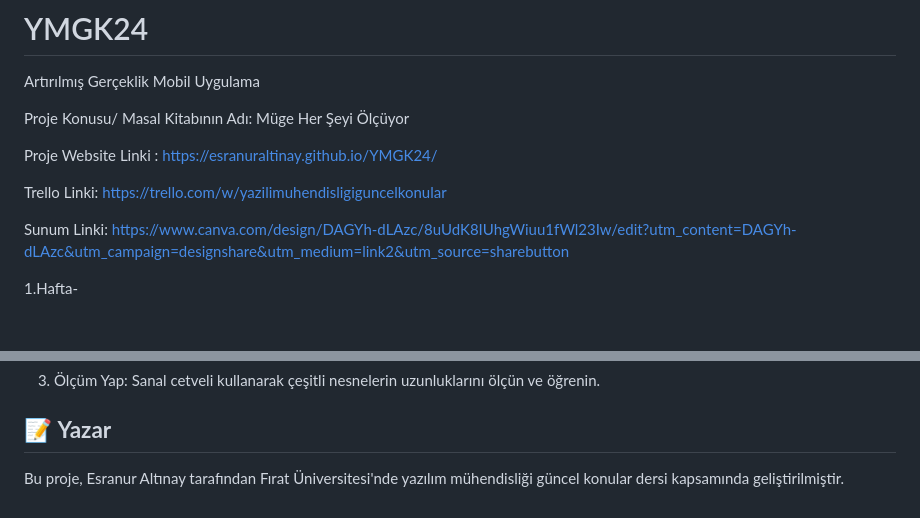
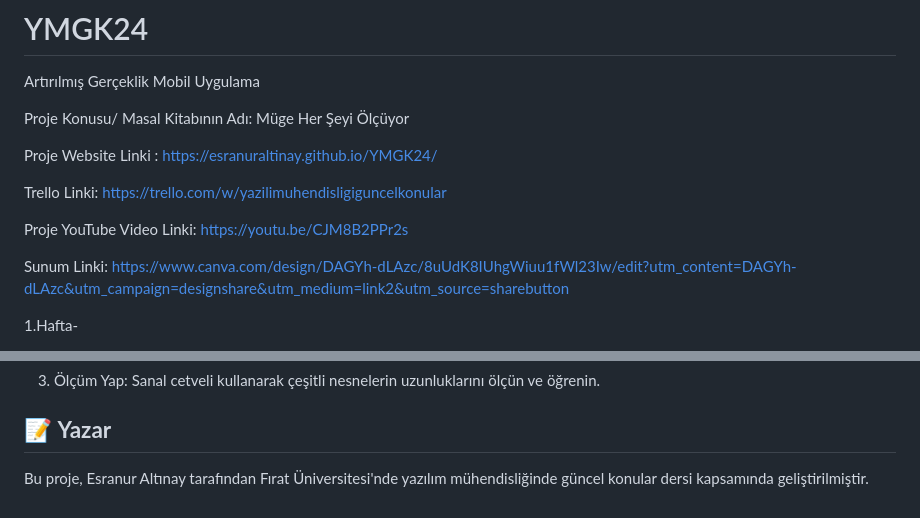
Before and after one commit to esranuraltinay/YMGK24, a Markdown page: README.md, 2 parts joined by grey strips. GitHub-like rendering; blank space fills up the shorter version.

```diff
--- a/README.md
+++ b/README.md
@@ -6,6 +6,8 @@ Proje Konusu/ Masal Kitabının Adı: Müge Her Şeyi Ölçüyor
 Proje Website Linki : https://esranuraltinay.github.io/YMGK24/
 
 Trello Linki: https://trello.com/w/yazilimuhendisligiguncelkonular
+
+Proje YouTube Video Linki: https://youtu.be/CJM8B2PPr2s
 
 Sunum Linki: https://www.canva.com/design/DAGYh-dLAzc/8uUdK8IUhgWiuu1fWl23Iw/edit?utm_content=DAGYh-dLAzc&utm_campaign=designshare&utm_medium=link2&utm_source=sharebutton
 
@@ -79,4 +81,4 @@ Sanal cetveli kullanarak çeşitli nesnelerin uzunluklarını ölçün ve öğre
 
 
 ## 📝 **Yazar**
-Bu proje, Esranur Altınay tarafından Fırat Üniversitesi'nde yazılım mühendisliği güncel konular dersi kapsamında geliştirilmiştir.
+Bu proje, Esranur Altınay tarafından Fırat Üniversitesi'nde yazılım mühendisliğinde güncel konular dersi kapsamında geliştirilmiştir.
```
